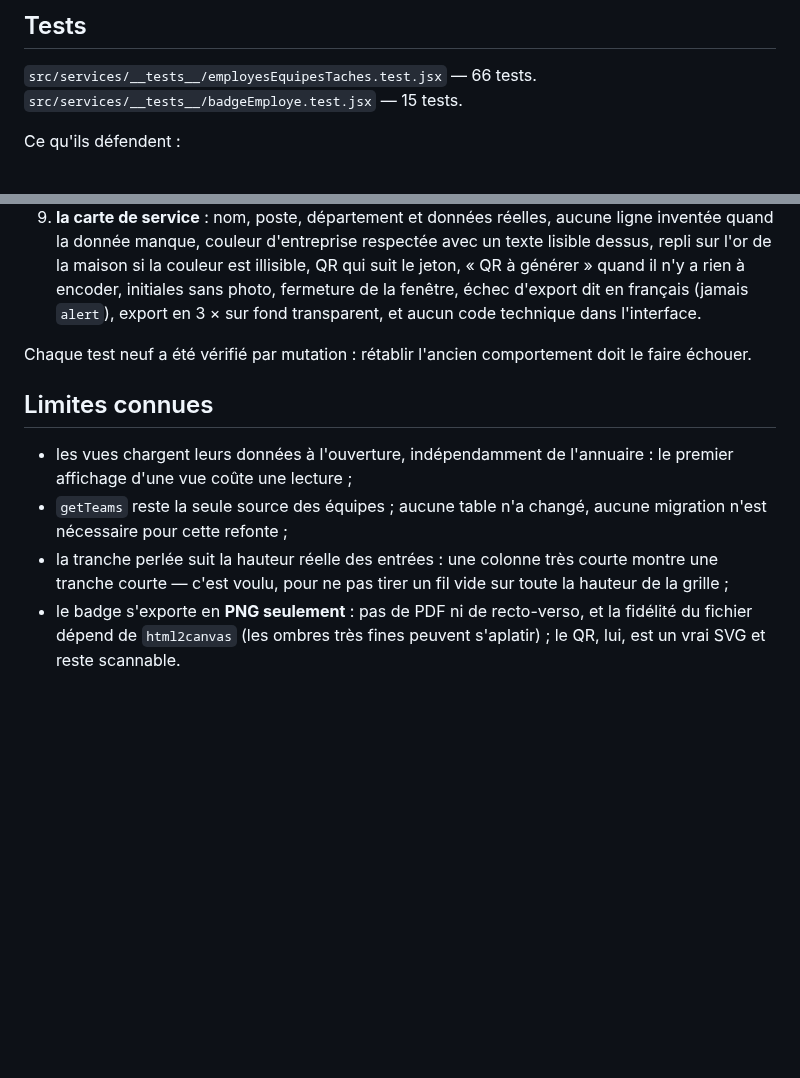
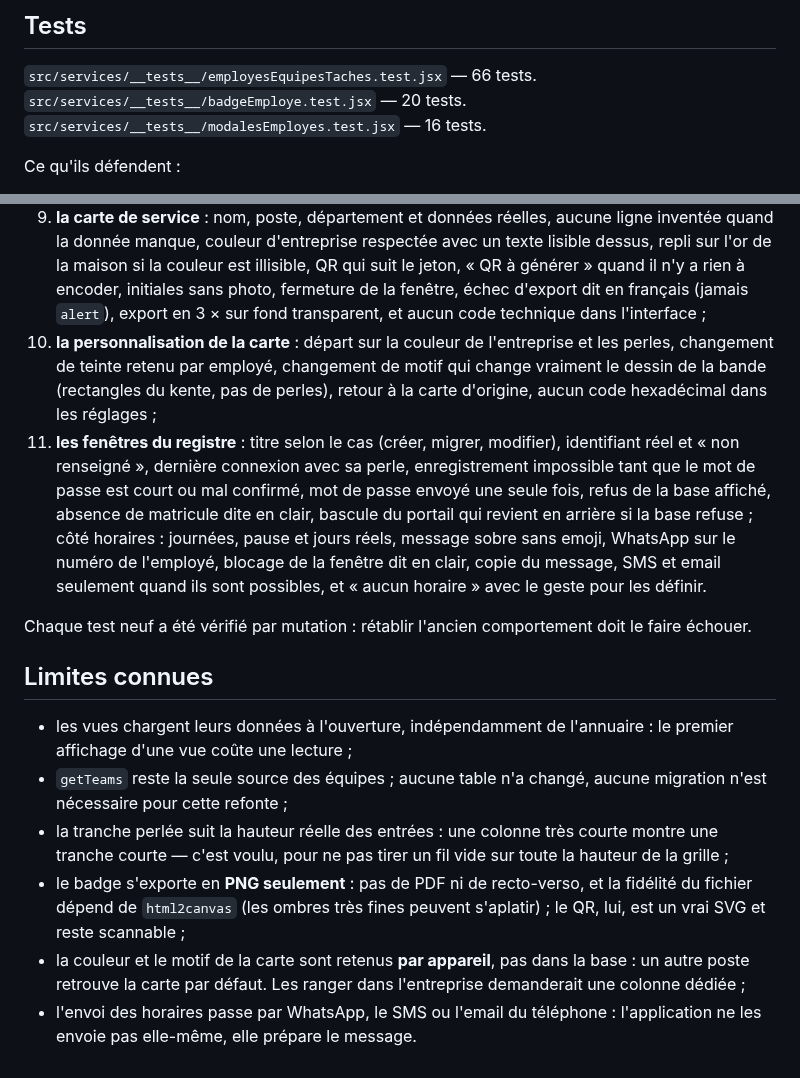
Before and after one commit to Buta-ta/En-Check, a Markdown page: docs/EMPLOYES-EQUIPES-TACHES-ZOULOU.md, 2 parts joined by grey strips. Drawn GitHub-style; blank space fills up the shorter version.

```diff
--- a/docs/EMPLOYES-EQUIPES-TACHES-ZOULOU.md
+++ b/docs/EMPLOYES-EQUIPES-TACHES-ZOULOU.md
@@ -278,7 +328,8 @@ Les messages disent ce qui se passe et ce qu'on peut faire :
 ## Tests
 
 `src/services/__tests__/employesEquipesTaches.test.jsx` — 66 tests.
-`src/services/__tests__/badgeEmploye.test.jsx` — 15 tests.
+`src/services/__tests__/badgeEmploye.test.jsx` — 20 tests.
+`src/services/__tests__/modalesEmployes.test.jsx` — 16 tests.
 
 Ce qu'ils défendent :
 
@@ -321,7 +372,22 @@ Ce qu'ils défendent :
    couleur est illisible, QR qui suit le jeton, « QR à générer » quand il n'y
    a rien à encoder, initiales sans photo, fermeture de la fenêtre, échec
    d'export dit en français (jamais `alert`), export en 3 × sur fond
-   transparent, et aucun code technique dans l'interface.
+   transparent, et aucun code technique dans l'interface ;
+10. **la personnalisation de la carte** : départ sur la couleur de
+    l'entreprise et les perles, changement de teinte retenu par employé,
+    changement de motif qui change vraiment le dessin de la bande (rectangles
+    du kente, pas de perles), retour à la carte d'origine, aucun code
+    hexadécimal dans les réglages ;
+11. **les fenêtres du registre** : titre selon le cas (créer, migrer,
+    modifier), identifiant réel et « non renseigné », dernière connexion
+    avec sa perle, enregistrement impossible tant que le mot de passe est
+    court ou mal confirmé, mot de passe envoyé une seule fois, refus de la
+    base affiché, absence de matricule dite en clair, bascule du portail qui
+    revient en arrière si la base refuse ; côté horaires : journées, pause et
+    jours réels, message sobre sans emoji, WhatsApp sur le numéro de
+    l'employé, blocage de la fenêtre dit en clair, copie du message, SMS et
+    email seulement quand ils sont possibles, et « aucun horaire » avec le
+    geste pour les définir.
 
 Chaque test neuf a été vérifié par mutation : rétablir l'ancien
 comportement doit le faire échouer.
@@ -337,4 +403,9 @@ comportement doit le faire échouer.
   vide sur toute la hauteur de la grille ;
 - le badge s'exporte en **PNG seulement** : pas de PDF ni de recto-verso,
   et la fidélité du fichier dépend de `html2canvas` (les ombres très fines
-  peuvent s'aplatir) ; le QR, lui, est un vrai SVG et reste scannable.
+  peuvent s'aplatir) ; le QR, lui, est un vrai SVG et reste scannable ;
+- la couleur et le motif de la carte sont retenus **par appareil**, pas dans
+  la base : un autre poste retrouve la carte par défaut. Les ranger dans
+  l'entreprise demanderait une colonne dédiée ;
+- l'envoi des horaires passe par WhatsApp, le SMS ou l'email du téléphone :
+  l'application ne les envoie pas elle-même, elle prépare le message.
```
Also changed, not shown: other parts of docs/EMPLOYES-EQUIPES-TACHES-ZOULOU.md (+54 -4 lines), docs/design/carte-de-service.png, 11 other files.
